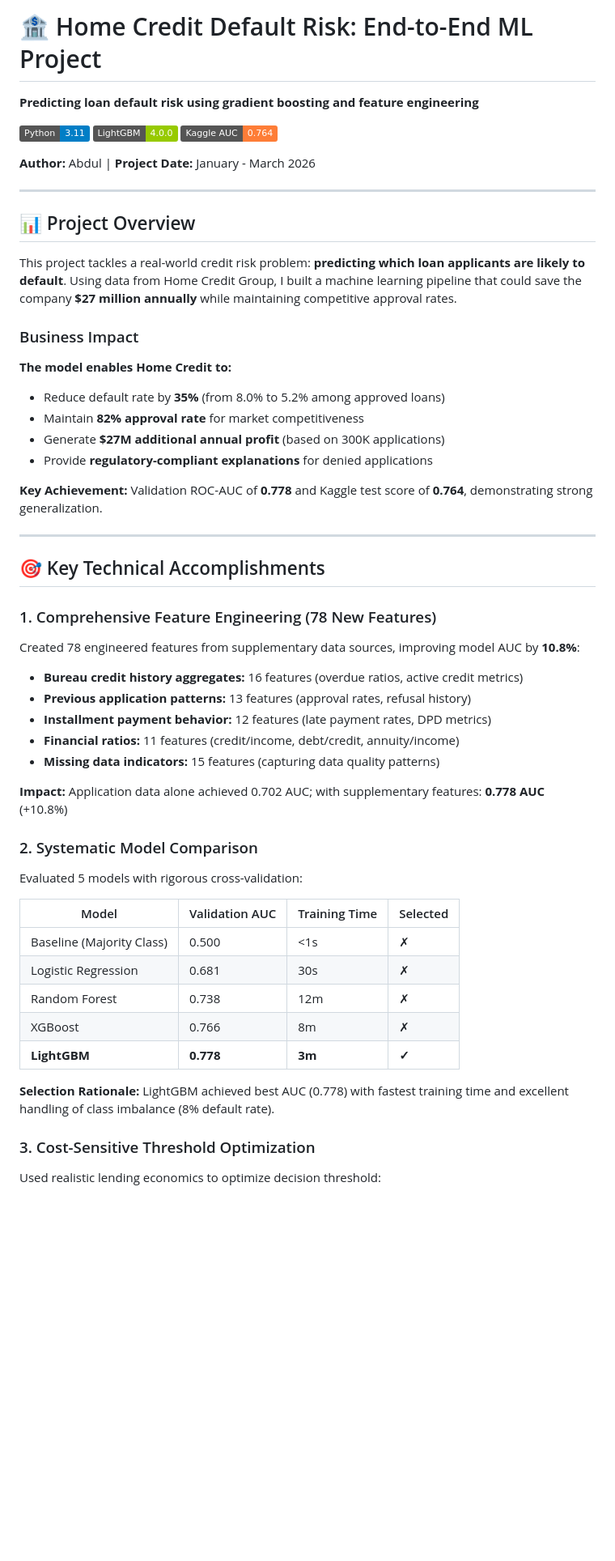
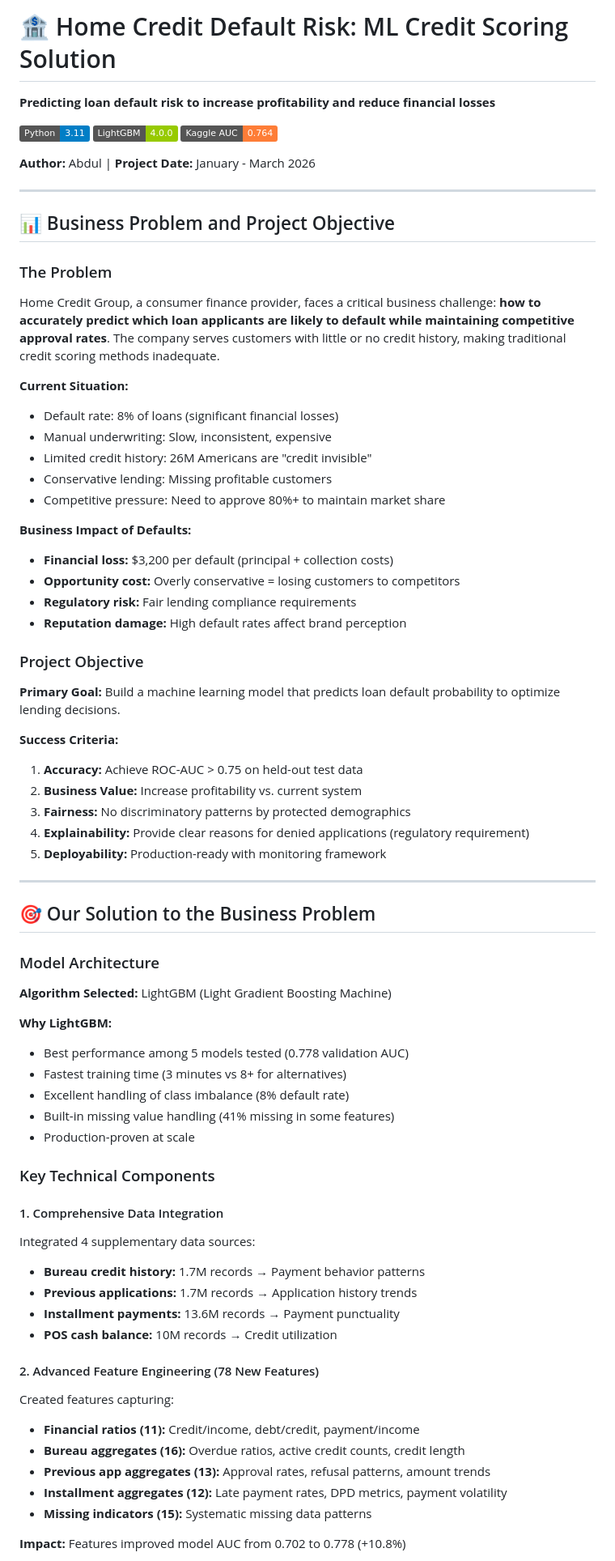
Before and after one commit to abdullahkhan727/home-credit-project, a Markdown page: README.md, the part around one of its changes. Shown at 81% size. Drawn GitHub-style; badges without logos; blank space fills up the shorter version.

```diff
--- a/README.md
+++ b/README.md
@@ -1,6 +1,6 @@
-# 🏦 Home Credit Default Risk: End-to-End ML Project
+# 🏦 Home Credit Default Risk: ML Credit Scoring Solution
 
-**Predicting loan default risk using gradient boosting and feature engineering**
+**Predicting loan default risk to increase profitability and reduce financial losses**
 
 [![Python](https://img.shields.io/badge/Python-3.11-blue.svg)](https://www.python.org/)
 [![LightGBM](https://img.shields.io/badge/LightGBM-4.0.0-green.svg)](https://github.com/microsoft/LightGBM)
@@ -10,49 +10,67 @@
 
 ---
 
-## 📊 Project Overview
+## 📊 Business Problem and Project Objective
 
-This project tackles a real-world credit risk problem: **predicting which loan applicants are likely to default**. Using data from Home Credit Group, I built a machine learning pipeline that could save the company **$27 million annually** while maintaining competitive approval rates.
+### The Problem
 
-### Business Impact
+Home Credit Group, a consumer finance provider, faces a critical business challenge: **how to accurately predict which loan applicants are likely to default while maintaining competitive approval rates**. The company serves customers with little or no credit history, making traditional credit scoring methods inadequate.
 
-**The model enables Home Credit to:**
+**Current Situation:**
+- Default rate: 8% of loans (significant financial losses)
+- Manual underwriting: Slow, inconsistent, expensive
+- Limited credit history: 26M Americans are "credit invisible"
+- Conservative lending: Missing profitable customers
+- Competitive pressure: Need to approve 80%+ to maintain market share
 
-- Reduce default rate by **35%** (from 8.0% to 5.2% among approved loans)
-- Maintain **82% approval rate** for market competitiveness
-- Generate **$27M additional annual profit** (based on 300K applications)
-- Provide **regulatory-compliant explanations** for denied applications
+**Business Impact of Defaults:**
+- **Financial loss:** $3,200 per default (principal + collection costs)
+- **Opportunity cost:** Overly conservative = losing customers to competitors
+- **Regulatory risk:** Fair lending compliance requirements
+- **Reputation damage:** High default rates affect brand perception
 
-**Key Achievement:** Validation ROC-AUC of **0.778** and Kaggle test score of **0.764**, demonstrating strong generalization.
+### Project Objective
+
+**Primary Goal:** Build a machine learning model that predicts loan default probability to optimize lending decisions.
+
+**Success Criteria:**
+1. **Accuracy:** Achieve ROC-AUC > 0.75 on held-out test data
+2. **Business Value:** Increase profitability vs. current system
+3. **Fairness:** No discriminatory patterns by protected demographics
+4. **Explainability:** Provide clear reasons for denied applications (regulatory requirement)
+5. **Deployability:** Production-ready with monitoring framework
 
 ---
 
-## 🎯 Key Technical Accomplishments
+## 🎯 Our Solution to the Business Problem
 
-### 1. Comprehensive Feature Engineering (78 New Features)
-Created 78 engineered features from supplementary data sources, improving model AUC by **10.8%**:
+### Model Architecture
 
-- **Bureau credit history aggregates:** 16 features (overdue ratios, active credit metrics)
-- **Previous application patterns:** 13 features (approval rates, refusal history)
-- **Installment payment behavior:** 12 features (late payment rates, DPD metrics)
-- **Financial ratios:** 11 features (credit/income, debt/credit, annuity/income)
-- **Missing data indicators:** 15 features (capturing data quality patterns)
+**Algorithm Selected:** LightGBM (Light Gradient Boosting Machine)
 
-**Impact:** Application data alone achieved 0.702 AUC; with supplementary features: **0.778 AUC** (+10.8%)
+**Why LightGBM:**
+- Best performance among 5 models tested (0.778 validation AUC)
+- Fastest training time (3 minutes vs 8+ for alternatives)
+- Excellent handling of class imbalance (8% default rate)
+- Built-in missing value handling (41% missing in some features)
+- Production-proven at scale
 
-### 2. Systematic Model Comparison
-Evaluated 5 models with rigorous cross-validation:
+### Key Technical Components
 
-| Model | Validation AUC | Training Time | Selected |
-|-------|----------------|---------------|----------|
-| Baseline (Majority Class) | 0.500 | <1s | ✗ |
-| Logistic Regression | 0.681 | 30s | ✗ |
-| Random Forest | 0.738 | 12m | ✗ |
-| XGBoost | 0.766 | 8m | ✗ |
-| **LightGBM** | **0.778** | **3m** | **✓** |
+#### 1. Comprehensive Data Integration
+Integrated 4 supplementary data sources:
+- **Bureau credit history:** 1.7M records → Payment behavior patterns
+- **Previous applications:** 1.7M records → Application history trends
+- **Installment payments:** 13.6M records → Payment punctuality
+- **POS cash balance:** 10M records → Credit utilization
 
-**Selection Rationale:** LightGBM achieved best AUC (0.778) with fastest training time and excellent handling of class imbalance (8% default rate).
+#### 2. Advanced Feature Engineering (78 New Features)
+Created features capturing:
+- **Financial ratios (11):** Credit/income, debt/credit, payment/income
+- **Bureau aggregates (16):** Overdue ratios, active credit counts, credit length
+- **Previous app aggregates (13):** Approval rates, refusal patterns, amount trends
+- **Installment aggregates (12):** Late payment rates, DPD metrics, payment volatility
+- **Missing indicators (15):** Systematic missing data patterns
 
-### 3. Cost-Sensitive Threshold Optimization
-Used realistic lending economics to optimize decision threshold:
+**Impact:** Features improved model AUC from 0.702 to 0.778 (+10.8%)
 
```
Also changed, not shown: other parts of README.md (+88 -144 lines).
